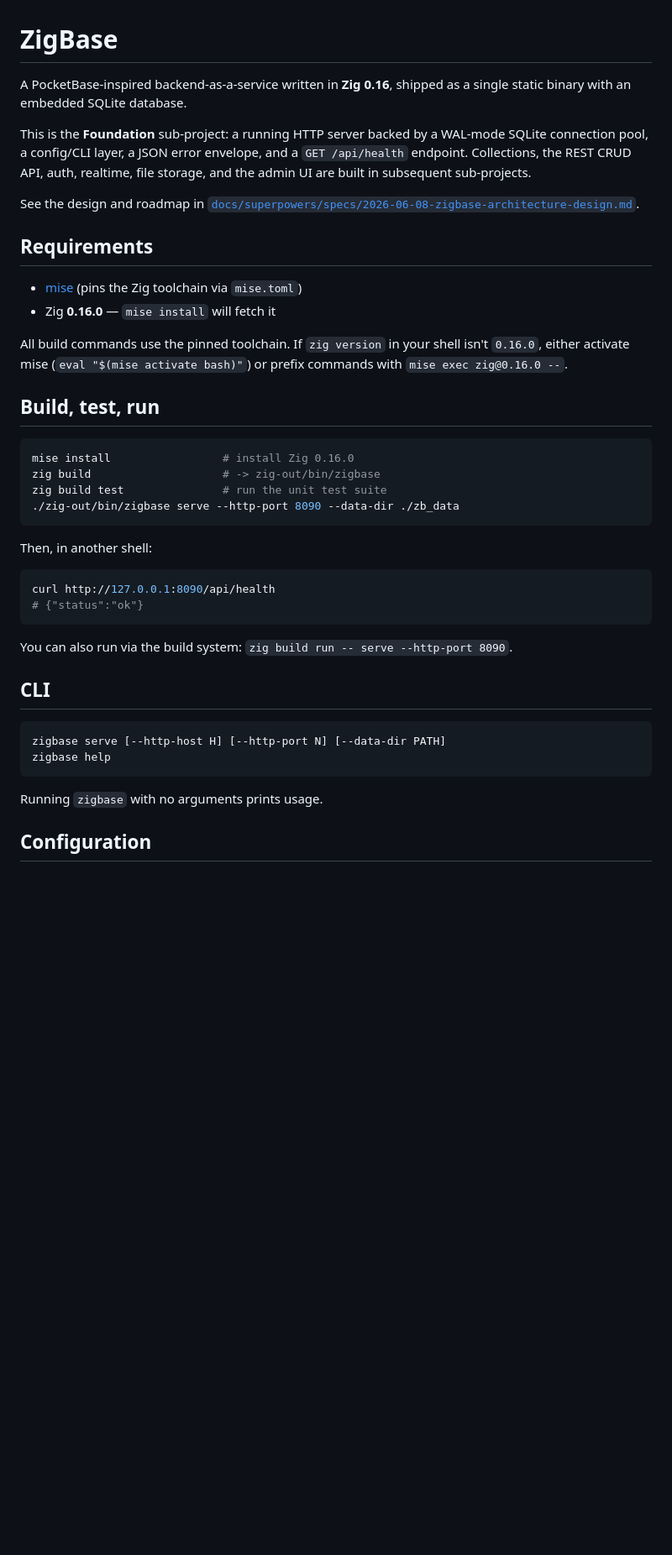
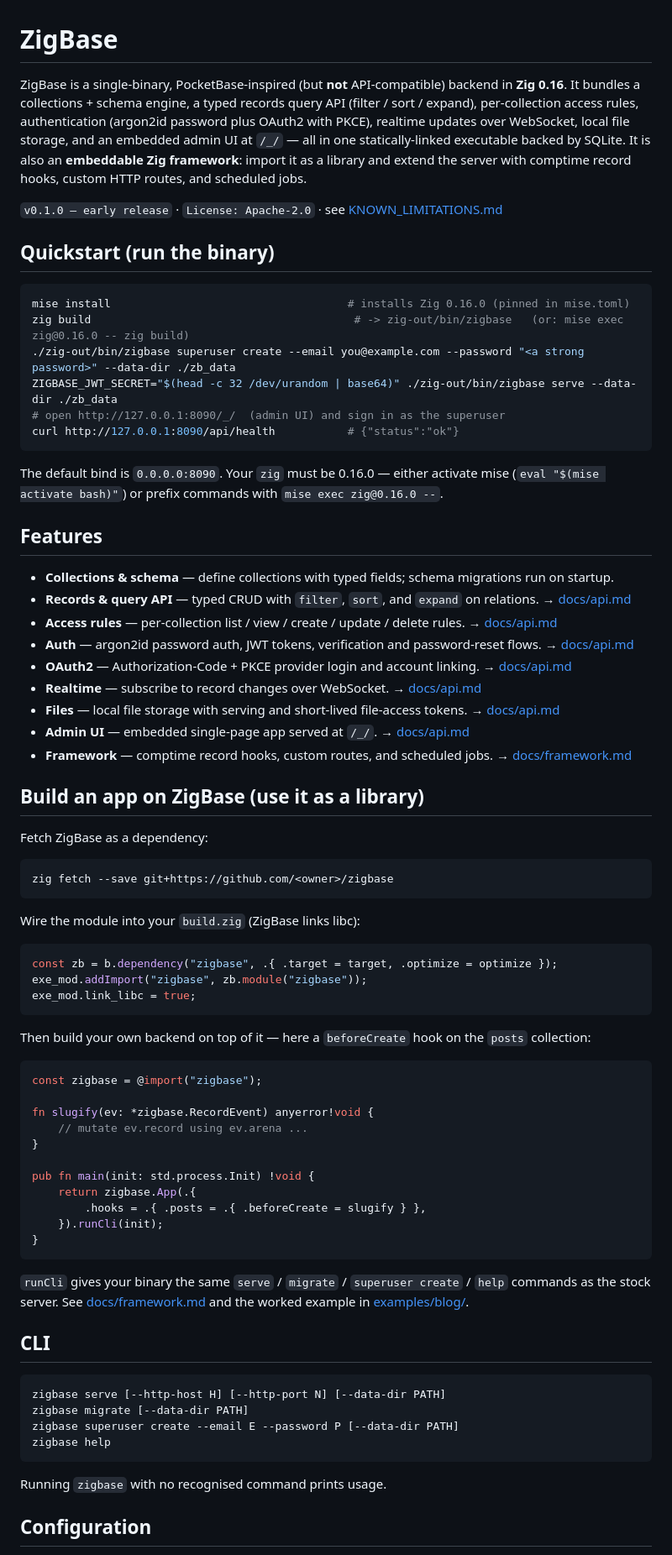
Before and after one commit to valthon/zigbase, a Markdown page: README.md, the part around one of its changes. Shown at 84% size. Drawn GitHub-style; blank space fills up the shorter version.

Commit message:
docs(release): rewrite README for the full product + framework
Co-Authored-By: Claude Opus 4.8 <noreply@anthropic.com>

````diff
--- a/README.md
+++ b/README.md
@@ -1,51 +1,88 @@
 # ZigBase
 
-A PocketBase-inspired backend-as-a-service written in **Zig 0.16**, shipped as a single
-static binary with an embedded SQLite database.
+ZigBase is a single-binary, PocketBase-inspired (but **not** API-compatible) backend in
+**Zig 0.16**. It bundles a collections + schema engine, a typed records query API
+(filter / sort / expand), per-collection access rules, authentication (argon2id password
+plus OAuth2 with PKCE), realtime updates over WebSocket, local file storage, and an
+embedded admin UI at `/_/` — all in one statically-linked executable backed by SQLite.
+It is also an **embeddable Zig framework**: import it as a library and extend the server
+with comptime record hooks, custom HTTP routes, and scheduled jobs.
 
-This is the **Foundation** sub-project: a running HTTP server backed by a WAL-mode SQLite
-connection pool, a config/CLI layer, a JSON error envelope, and a `GET /api/health`
-endpoint. Collections, the REST CRUD API, auth, realtime, file storage, and the admin UI
-are built in subsequent sub-projects.
+`v0.1.0 — early release` · `License: Apache-2.0` · see [KNOWN_LIMITATIONS.md](KNOWN_LIMITATIONS.md)
 
-See the design and roadmap in
-[`docs/superpowers/specs/2026-06-08-zigbase-architecture-design.md`](docs/superpowers/specs/2026-06-08-zigbase-architecture-design.md).
-
-## Requirements
-
-- [mise](https://mise.jdx.dev/) (pins the Zig toolchain via `mise.toml`)
-- Zig **0.16.0** — `mise install` will fetch it
-
-All build commands use the pinned toolchain. If `zig version` in your shell isn't `0.16.0`,
-either activate mise (`eval "$(mise activate bash)"`) or prefix commands with
-`mise exec zig@0.16.0 --`.
-
-## Build, test, run
+## Quickstart (run the binary)
 
 ```sh
-mise install                 # install Zig 0.16.0
-zig build                    # -> zig-out/bin/zigbase
-zig build test               # run the unit test suite
-./zig-out/bin/zigbase serve --http-port 8090 --data-dir ./zb_data
+mise install                                    # installs Zig 0.16.0 (pinned in mise.toml)
+zig build                                        # -> zig-out/bin/zigbase   (or: mise exec zig@0.16.0 -- zig build)
+./zig-out/bin/zigbase superuser create --email you@example.com --password "<a strong password>" --data-dir ./zb_data
+ZIGBASE_JWT_SECRET="$(head -c 32 /dev/urandom | base64)" ./zig-out/bin/zigbase serve --data-dir ./zb_data
+# open http://127.0.0.1:8090/_/  (admin UI) and sign in as the superuser
+curl http://127.0.0.1:8090/api/health           # {"status":"ok"}
 ```
 
-Then, in another shell:
+The default bind is `0.0.0.0:8090`. Your `zig` must be 0.16.0 — either activate mise
+(`eval "$(mise activate bash)"`) or prefix commands with `mise exec zig@0.16.0 --`.
+
+## Features
+
+- **Collections & schema** — define collections with typed fields; schema migrations run on startup.
+- **Records & query API** — typed CRUD with `filter`, `sort`, and `expand` on relations. → [docs/api.md](docs/api.md)
+- **Access rules** — per-collection list / view / create / update / delete rules. → [docs/api.md](docs/api.md)
+- **Auth** — argon2id password auth, JWT tokens, verification and password-reset flows. → [docs/api.md](docs/api.md)
+- **OAuth2** — Authorization-Code + PKCE provider login and account linking. → [docs/api.md](docs/api.md)
+- **Realtime** — subscribe to record changes over WebSocket. → [docs/api.md](docs/api.md)
+- **Files** — local file storage with serving and short-lived file-access tokens. → [docs/api.md](docs/api.md)
+- **Admin UI** — embedded single-page app served at `/_/`. → [docs/api.md](docs/api.md)
+- **Framework** — comptime record hooks, custom routes, and scheduled jobs. → [docs/framework.md](docs/framework.md)
+
+## Build an app on ZigBase (use it as a library)
+
+Fetch ZigBase as a dependency:
 
 ```sh
-curl http://127.0.0.1:8090/api/health
-# {"status":"ok"}
+zig fetch --save git+https://github.com/<owner>/zigbase
 ```
 
-You can also run via the build system: `zig build run -- serve --http-port 8090`.
+Wire the module into your `build.zig` (ZigBase links libc):
+
+```zig
+const zb = b.dependency("zigbase", .{ .target = target, .optimize = optimize });
+exe_mod.addImport("zigbase", zb.module("zigbase"));
+exe_mod.link_libc = true;
+```
+
+Then build your own backend on top of it — here a `beforeCreate` hook on the `posts`
+collection:
+
+```zig
+const zigbase = @import("zigbase");
+
+fn slugify(ev: *zigbase.RecordEvent) anyerror!void {
+    // mutate ev.record using ev.arena ...
+}
+
+pub fn main(init: std.process.Init) !void {
+    return zigbase.App(.{
+        .hooks = .{ .posts = .{ .beforeCreate = slugify } },
+    }).runCli(init);
+}
+```
+
+`runCli` gives your binary the same `serve` / `migrate` / `superuser create` / `help`
+commands as the stock server. See [docs/framework.md](docs/framework.md) and the worked
+example in [examples/blog/](examples/blog/).
 
 ## CLI
 
 ```
 zigbase serve [--http-host H] [--http-port N] [--data-dir PATH]
+zigbase migrate [--data-dir PATH]
+zigbase superuser create --email E --password P [--data-dir PATH]
 zigbase help
 ```
 
-Running `zigbase` with no arguments prints usage.
+Running `zigbase` with no recognised command prints usage.
 
 ## Configuration
 
````
Also changed, not shown: other parts of README.md (+44 -18 lines).
